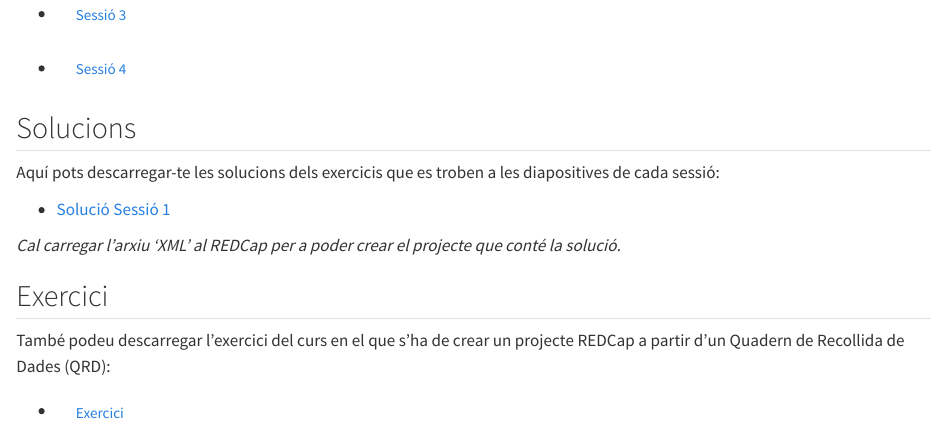
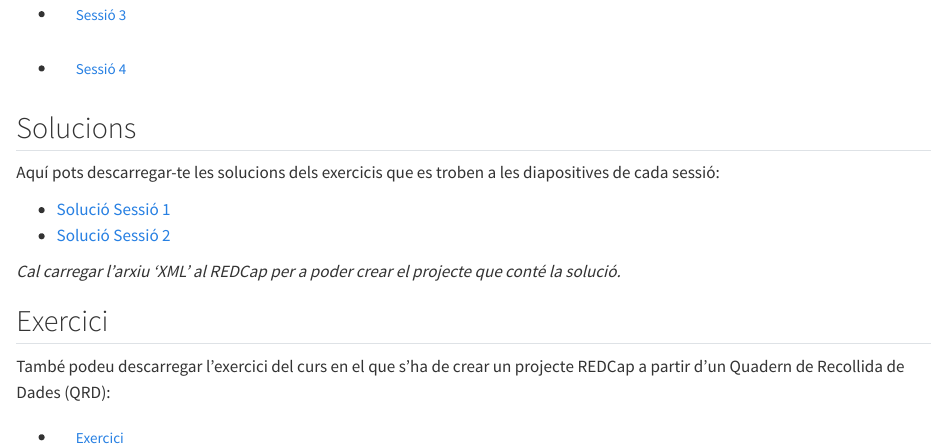
Before and after one commit to bruigtp/website_curs_REDCap, a Quarto document (slides.qmd): the page in a window 1100 px wide, from 220 px down. Rendered offline with R 4.5, knitr and Pandoc in place of Quarto, with nearby package versions.

Commit message:
solution session 2

```diff
--- a/slides.qmd
+++ b/slides.qmd
@@ -24,6 +24,8 @@ Aquí pots descarregar-te les solucions dels exercicis que es troben a les diapo
 
 <li><a href="WWW/SolutionSessio1_2025-10-29_0838.REDCap.xml" download="SolutionSessio1_2025-10-29_0838.REDCap.xml">Solució Sessió 1</a></li>
 
+<li><a href="WWW/SolutionSessio2_2025-10-29_0838.REDCap.xml" download="SolutionSessio2_2025-10-29_0838.REDCap.xml">Solució Sessió 2</a></li>
+
 </ul>
 
 <i>Cal carregar l'arxiu 'XML' al REDCap per a poder crear el projecte que conté la solució.</i>
```
Also changed, not shown: docs/search.json, 2 other files.
